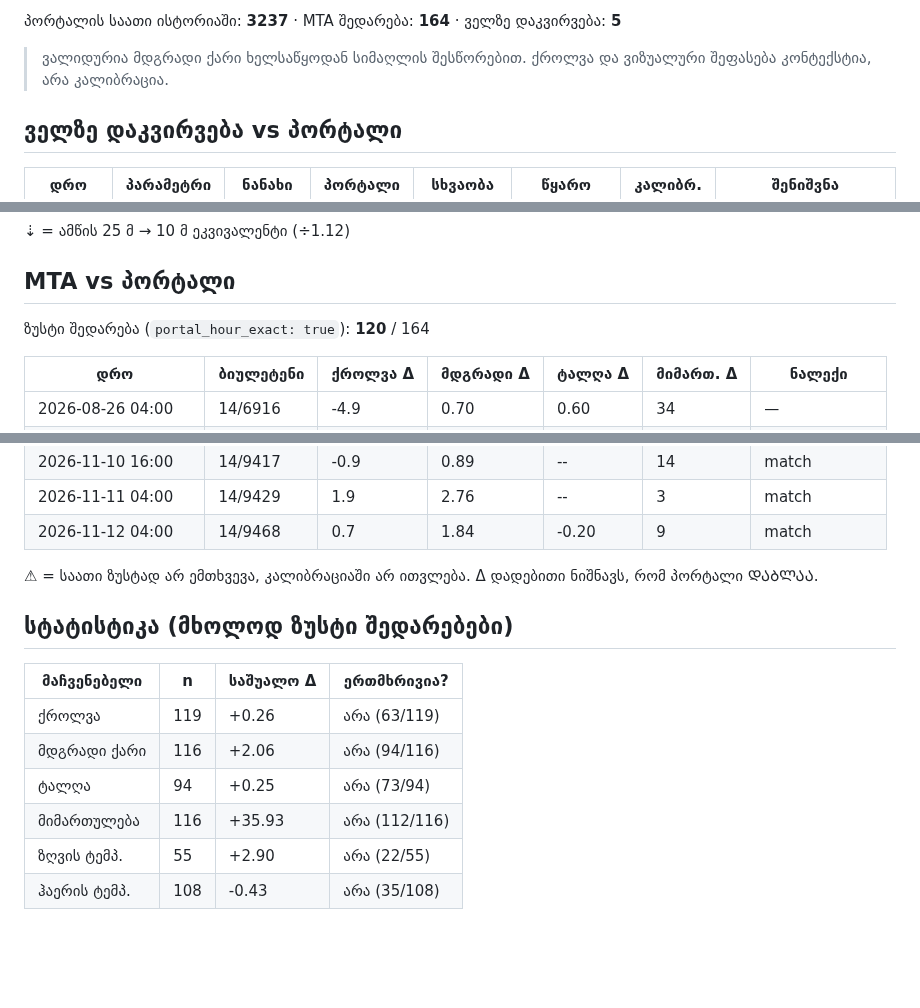
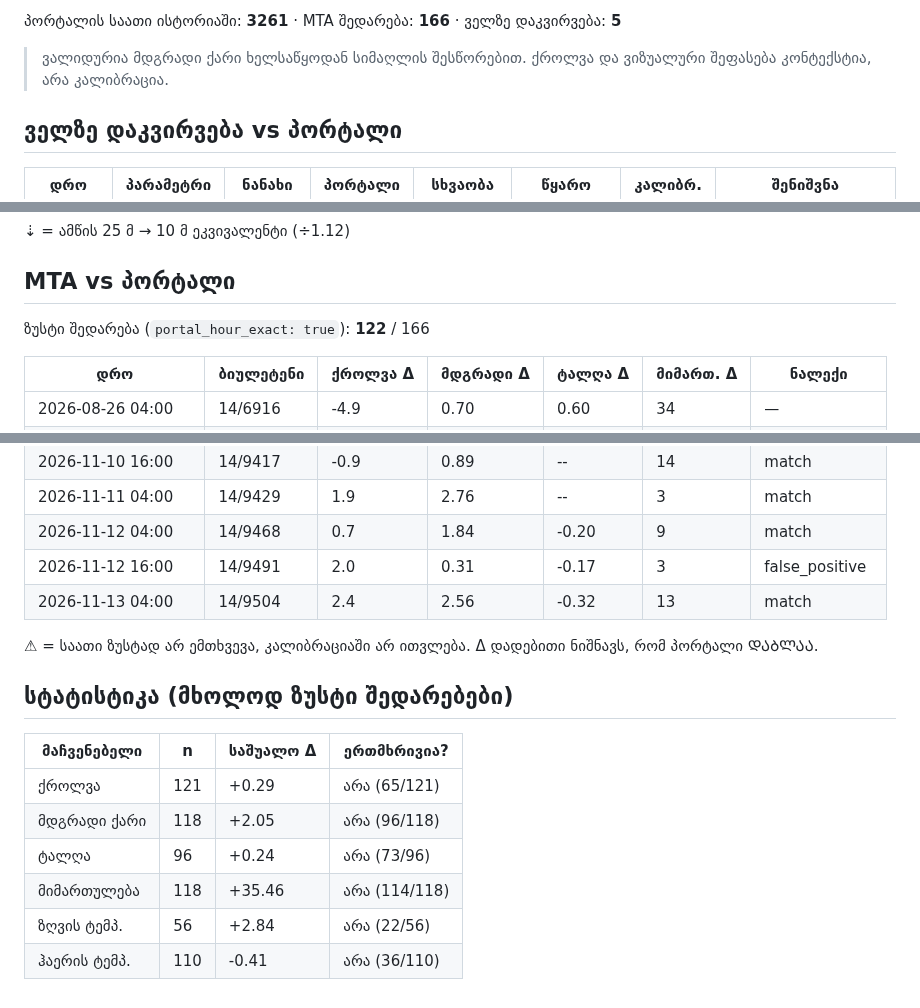
Before and after one commit to Georgeparker-GP/poti-forecast-portal, a Markdown page: comparison.md, 3 parts joined by grey strips. Rendered like a GitHub page; blank space fills up the shorter version.

Commit message:
შედარების ანგარიში (2026-11-13)

```diff
--- a/comparison.md
+++ b/comparison.md
@@ -4,5 +4,5 @@
 
-პორტალის საათი ისტორიაში: **3237** · MTA შედარება: **164** · ველზე დაკვირვება: **5**
+პორტალის საათი ისტორიაში: **3261** · MTA შედარება: **166** · ველზე დაკვირვება: **5**
 
 > ვალიდურია მდგრადი ქარი ხელსაწყოდან სიმაღლის შესწორებით. ქროლვა და ვიზუალური შეფასება კონტექსტია, არა კალიბრაცია.
 
@@ -20,7 +20,7 @@
 
 ## MTA vs პორტალი
 
-ზუსტი შედარება (`portal_hour_exact: true`): **120** / 164
+ზუსტი შედარება (`portal_hour_exact: true`): **122** / 166
 
 | დრო | ბიულეტენი | ქროლვა Δ | მდგრადი Δ | ტალღა Δ | მიმართ. Δ | ნალექი |
 |---|---|---|---|---|---|---|
@@ -188,6 +188,8 @@
 | 2026-11-10 16:00 | 14/9417 | -0.9 | 0.89 | -- | 14 | match |
 | 2026-11-11 04:00 | 14/9429 | 1.9 | 2.76 | -- | 3 | match |
 | 2026-11-12 04:00 | 14/9468 | 0.7 | 1.84 | -0.20 | 9 | match |
+| 2026-11-12 16:00 | 14/9491 | 2.0 | 0.31 | -0.17 | 3 | false_positive |
+| 2026-11-13 04:00 | 14/9504 | 2.4 | 2.56 | -0.32 | 13 | match |
 
 ⚠ = საათი ზუსტად არ ემთხვევა, კალიბრაციაში არ ითვლება. Δ დადებითი ნიშნავს, რომ პორტალი ᲓᲐᲑᲚᲐᲐ.
 
@@ -195,9 +197,9 @@
 
 | მაჩვენებელი | n | საშუალო Δ | ერთმხრივია? |
 |---|---|---|---|
-| ქროლვა | 119 | +0.26 | არა (63/119) |
-| მდგრადი ქარი | 116 | +2.06 | არა (94/116) |
-| ტალღა | 94 | +0.25 | არა (73/94) |
-| მიმართულება | 116 | +35.93 | არა (112/116) |
-| ზღვის ტემპ. | 55 | +2.90 | არა (22/55) |
-| ჰაერის ტემპ. | 108 | -0.43 | არა (35/108) |
+| ქროლვა | 121 | +0.29 | არა (65/121) |
+| მდგრადი ქარი | 118 | +2.05 | არა (96/118) |
+| ტალღა | 96 | +0.24 | არა (73/96) |
+| მიმართულება | 118 | +35.46 | არა (114/118) |
+| ზღვის ტემპ. | 56 | +2.84 | არა (22/56) |
+| ჰაერის ტემპ. | 110 | -0.41 | არა (36/110) |
```
Also changed, not shown: other parts of comparison.md (+1 -1 lines).
